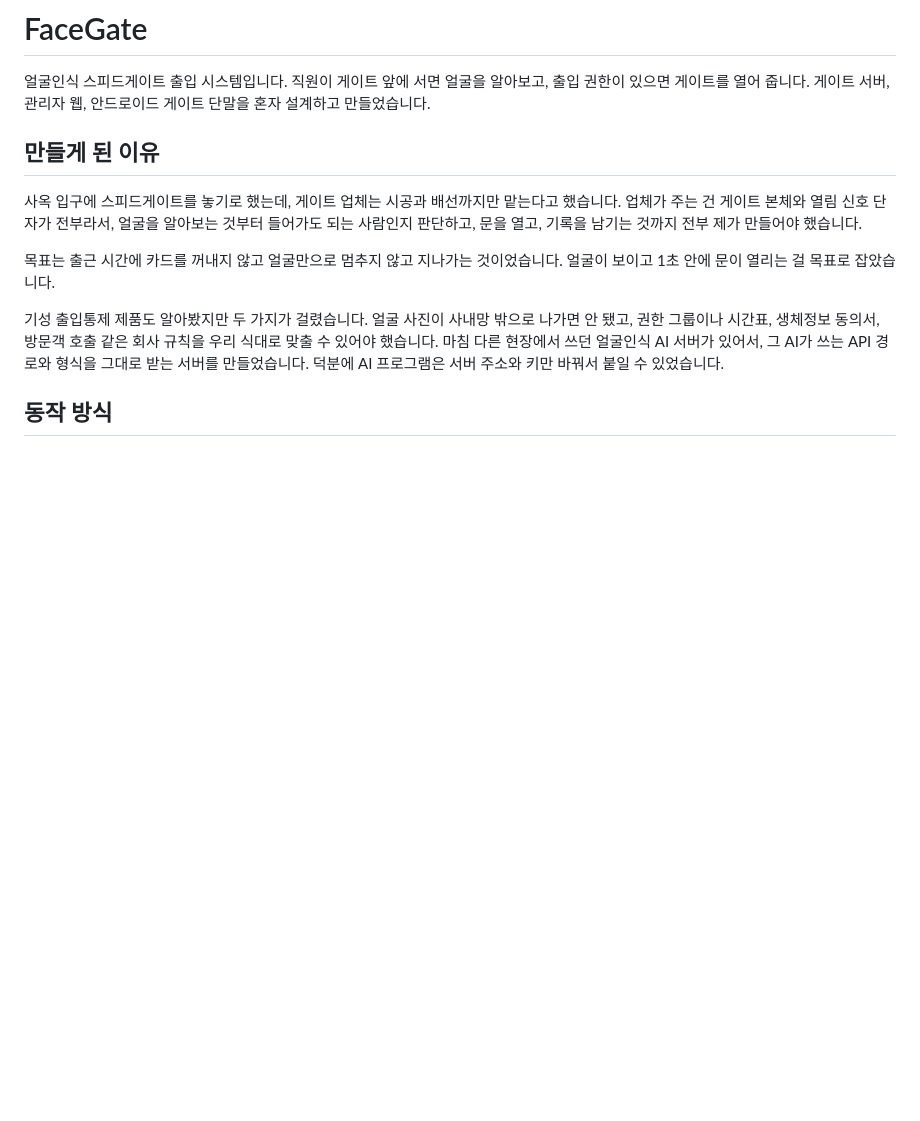
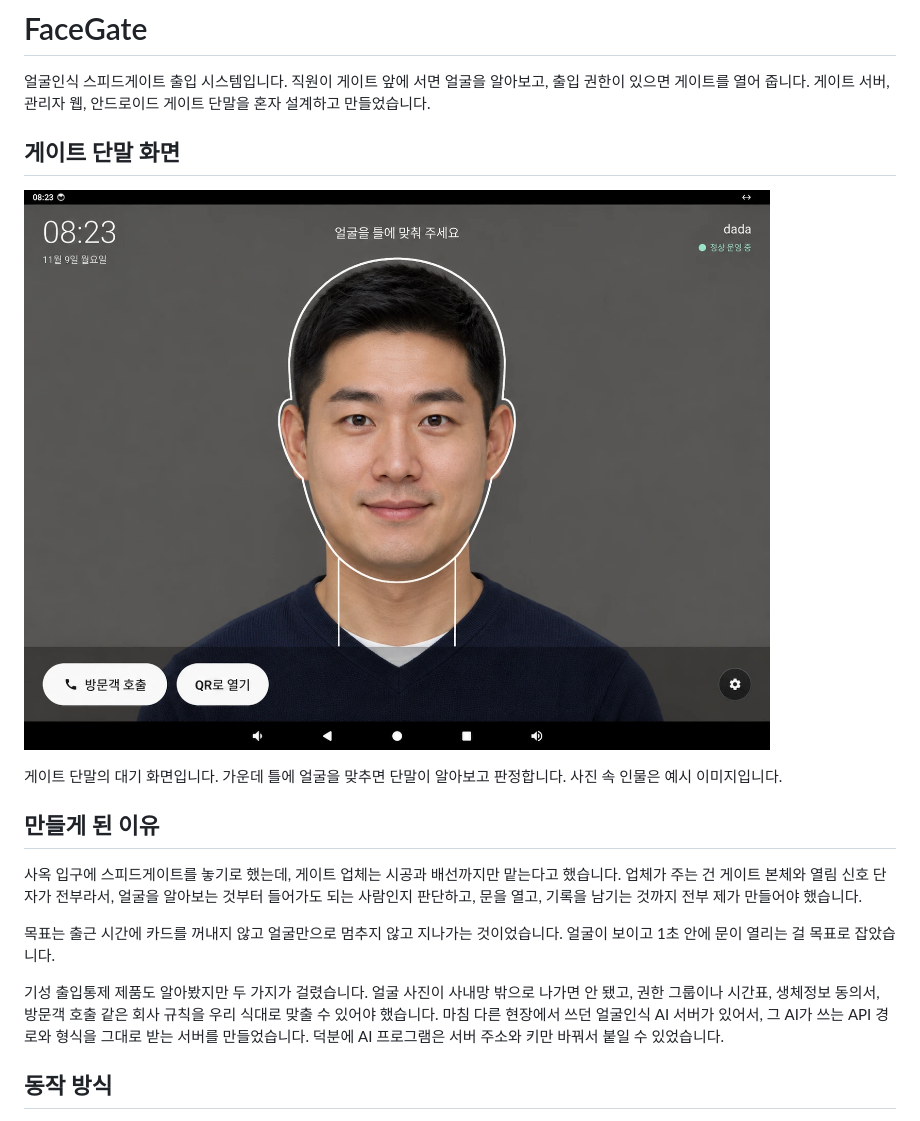
Before and after one commit to thisNorm/facegate, a Markdown page: README.md, the part around the change. Rendered like a GitHub page; pictures changed too: docs/images/terminal-screen.png (added); blank space fills up the shorter version.

Commit message:
docs: README에 게이트 단말 대기 화면 사진 추가

```diff
--- a/README.md
+++ b/README.md
@@ -1,6 +1,12 @@
 # FaceGate
 
 얼굴인식 스피드게이트 출입 시스템입니다. 직원이 게이트 앞에 서면 얼굴을 알아보고, 출입 권한이 있으면 게이트를 열어 줍니다. 게이트 서버, 관리자 웹, 안드로이드 게이트 단말을 혼자 설계하고 만들었습니다.
+
+## 게이트 단말 화면
+
+![게이트 단말 대기 화면](docs/images/terminal-screen.png)
+
+게이트 단말의 대기 화면입니다. 가운데 틀에 얼굴을 맞추면 단말이 알아보고 판정합니다. 사진 속 인물은 예시 이미지입니다.
 
 ## 만들게 된 이유
 
```
